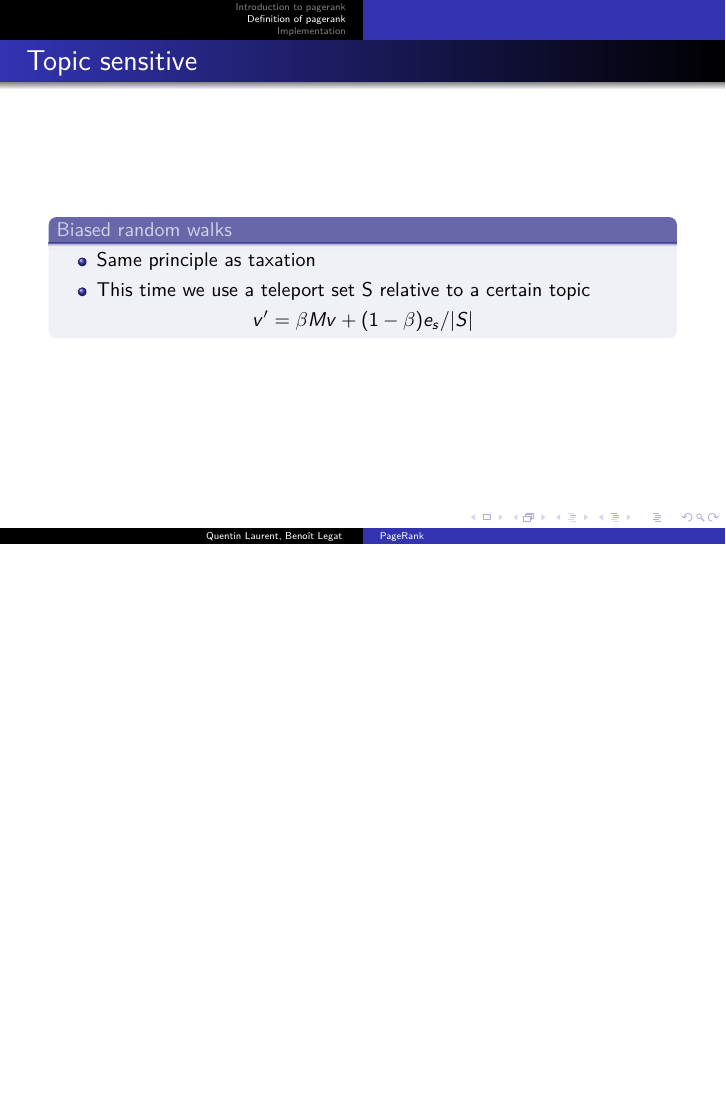
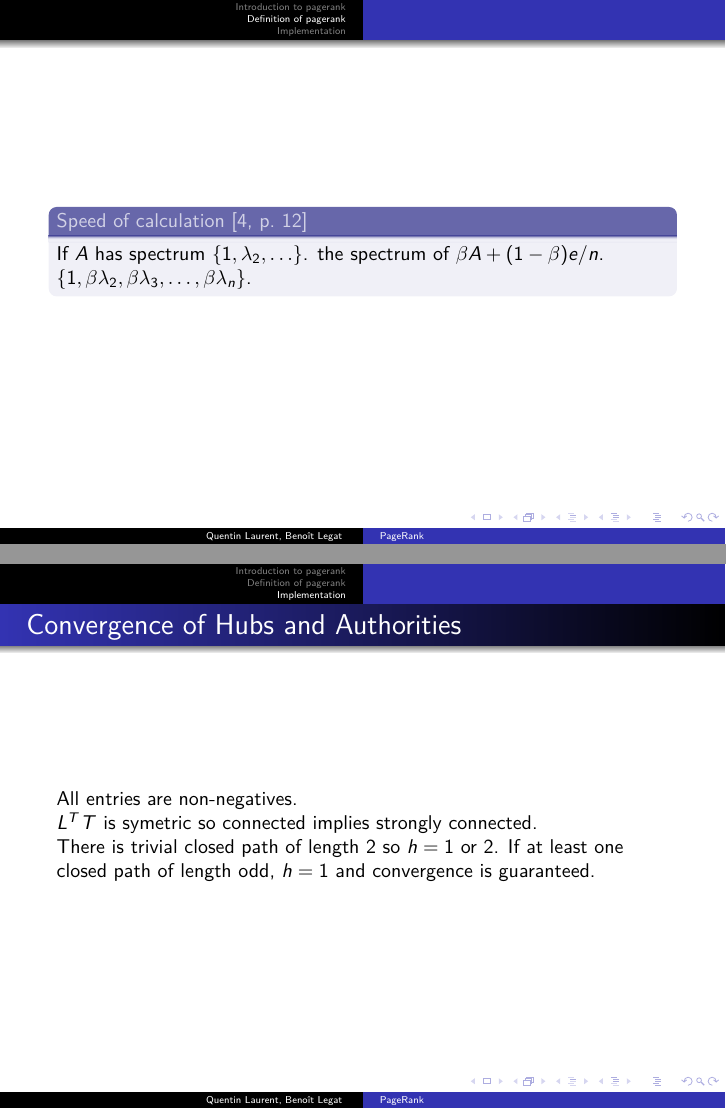
Before and after one commit to blegat/LINMA2472-PageRank, LaTeX slides (main.tex): page 27 of 33 before the commit and pages 27 and 34 of 35 after it, the two joined at a grey line, the shorter picture padded with empty space. Compiled offline with pdfLaTeX.

Commit message:
Add HITS convergence

```diff
--- a/main.tex
+++ b/main.tex
@@ -787,7 +787,14 @@
 
     Since 1 is \emph{simple}, and $e^T v_k = 1$, it is also unique.
   \end{block}
+\end{frame}
 
+\begin{frame}
+  \begin{block}{Speed of calculation \cite[p.~12]{langville2004deeper}}
+    If $A$ has spectrum $\{1,\lambda_2,\ldots\}$.
+    the spectrum of $\beta A + (1-\beta)e/n$.
+    $\{1,\beta\lambda_2,\beta\lambda_3,\ldots,\beta\lambda_n\}$.
+  \end{block}
 \end{frame}
 
 \begin{frame}{Topic sensitive}
@@ -865,6 +873,14 @@
   \end{itemize}
 \end{frame}
 
+\begin{frame}{Convergence of Hubs and Authorities}
+  All entries are non-negatives.
+
+  $L^TT$ is symetric so connected implies strongly connected.
+
+  There is trivial closed path of length 2 so $h = 1$ or 2.
+  If at least one closed path of length odd, $h = 1$ and convergence is guaranteed.
+\end{frame}
 
 \begin{frame}
   \begin{thebibliography}{10}
```
Also changed, not shown: main.tex (9 more changed lines).
